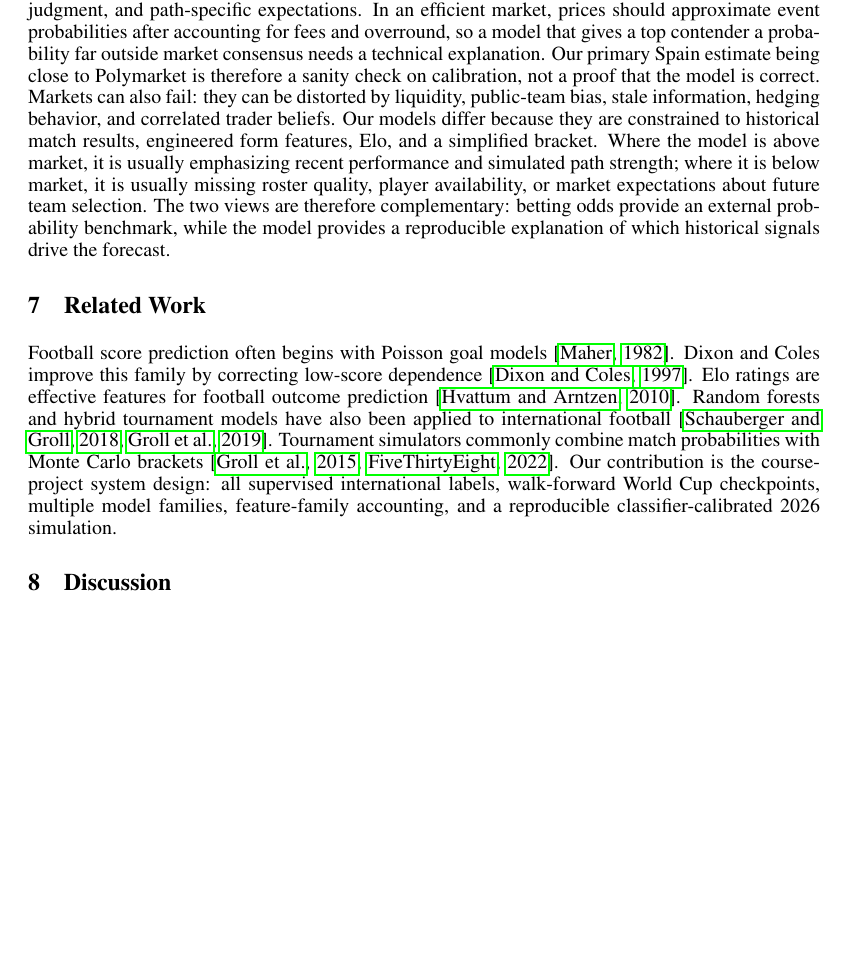
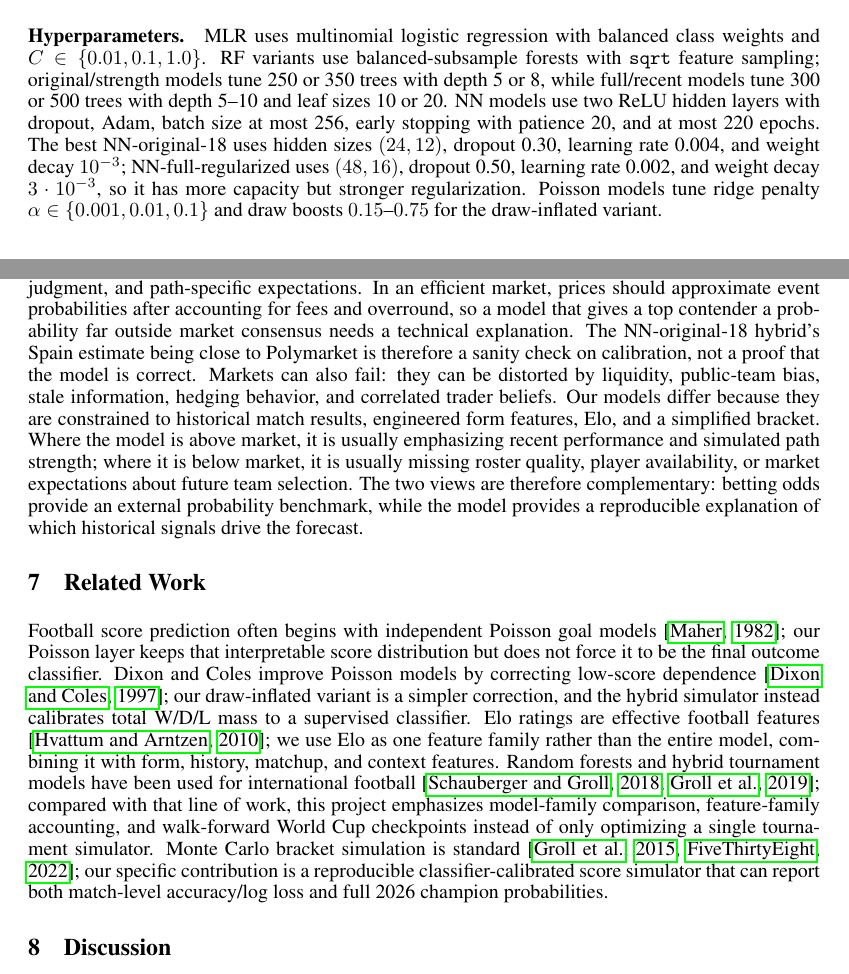
Before and after one commit to ilirbejleri/world-cup-ml-final, a LaTeX paper (report/main.tex): part of page 7 of 11 before the commit and two parts of pages 3 and 7 of 11 after it, the two joined at a grey line, cut at the place of the change, the shorter picture padded with empty space. Compiled offline with pdfLaTeX.

Commit message:
Address report methodology critiques

```diff
--- a/report/main.tex
+++ b/report/main.tex
@@ -248,6 +248,20 @@ regression and a draw-inflated Poisson variant. The ensemble chooses one model
 per family based only on validation checkpoints and tunes convex weights on
 those checkpoints.
 
+\paragraph{Hyperparameters.}
+MLR uses multinomial logistic regression with balanced class weights and
+$C\in\{0.01,0.1,1.0\}$. RF variants use balanced-subsample forests with
+\texttt{sqrt} feature sampling; original/strength models tune 250 or 350 trees
+with depth 5 or 8, while full/recent models tune 300 or 500 trees with depth
+5--10 and leaf sizes 10 or 20. NN models use two ReLU hidden layers with dropout,
+Adam, batch size at most 256, early stopping with patience 20, and at most 220
+epochs. The best NN-original-18 uses hidden sizes $(24,12)$, dropout 0.30,
+learning rate 0.004, and weight decay $10^{-3}$; NN-full-regularized uses
+$(48,16)$, dropout 0.50, learning rate 0.002, and weight decay $3\cdot10^{-3}$,
+so it has more capacity but stronger regularization. Poisson models tune
+ridge penalty $\alpha\in\{0.001,0.01,0.1\}$ and draw boosts
+$0.15$--$0.75$ for the draw-inflated variant.
+
 \paragraph{Knockout draw handling.}
 Draws are valid in group matches, but not as final knockout outcomes. The
 pipeline explicitly handles this in two places. During validation and testing,
@@ -423,8 +445,8 @@ depth, injuries, tactical news, public expert judgment, and path-specific
 expectations. In an efficient market, prices should approximate event
 probabilities after accounting for fees and overround, so a model that gives a
 top contender a probability far outside market consensus needs a technical
-explanation. Our primary Spain estimate being close to Polymarket is therefore
-a sanity check on calibration, not a proof that the model is correct. Markets
+explanation. The NN-original-18 hybrid's Spain estimate being close to
+Polymarket is therefore a sanity check on calibration, not a proof that the model is correct. Markets
 can also fail: they can be distorted by liquidity, public-team bias, stale
 information, hedging behavior, and correlated trader beliefs. Our models differ
 because they are constrained to historical match results, engineered form
@@ -438,17 +460,23 @@ the forecast.
 
 \section{Related Work}
 
-Football score prediction often begins with Poisson goal models
-\citep{maher1982modelling}. Dixon and Coles improve this family by correcting
-low-score dependence \citep{dixon1997modelling}. Elo ratings are effective
-features for football outcome prediction \citep{hvattum2010using}. Random
-forests and hybrid tournament models have also been applied to international
-football \citep{schauberger2018predicting,groll2019hybrid}. Tournament
-simulators commonly combine match probabilities with Monte Carlo brackets
-\citep{groll2015prediction,fivethirtyeight2022}. Our contribution is the
-course-project system design: all supervised international labels,
-walk-forward World Cup checkpoints, multiple model families, feature-family
-accounting, and a reproducible classifier-calibrated 2026 simulation.
+Football score prediction often begins with independent Poisson goal models
+\citep{maher1982modelling}; our Poisson layer keeps that interpretable score
+distribution but does not force it to be the final outcome classifier. Dixon
+and Coles improve Poisson models by correcting low-score dependence
+\citep{dixon1997modelling}; our draw-inflated variant is a simpler correction,
+and the hybrid simulator instead calibrates total W/D/L mass to a supervised
+classifier. Elo ratings are effective football features
+\citep{hvattum2010using}; we use Elo as one feature family rather than the
+entire model, combining it with form, history, matchup, and context features.
+Random forests and hybrid tournament models have been used for international
+football \citep{schauberger2018predicting,groll2019hybrid}; compared with that
+line of work, this project emphasizes model-family comparison, feature-family
+accounting, and walk-forward World Cup checkpoints instead of only optimizing a
+single tournament simulator. Monte Carlo bracket simulation is standard
+\citep{groll2015prediction,fivethirtyeight2022}; our specific contribution is
+a reproducible classifier-calibrated score simulator that can report both
+match-level accuracy/log loss and full 2026 champion probabilities.
 
 \section{Discussion}
 
```
Also changed, not shown: report/main.pdf, report/main.tex (42 more changed lines).
